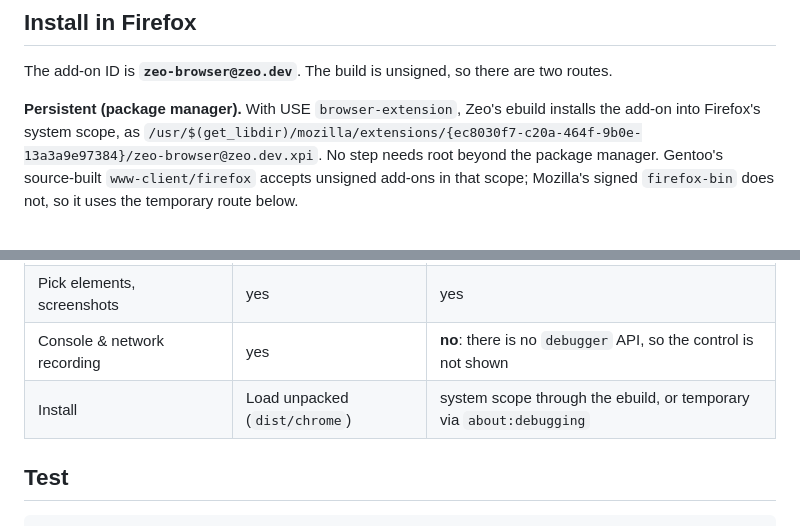
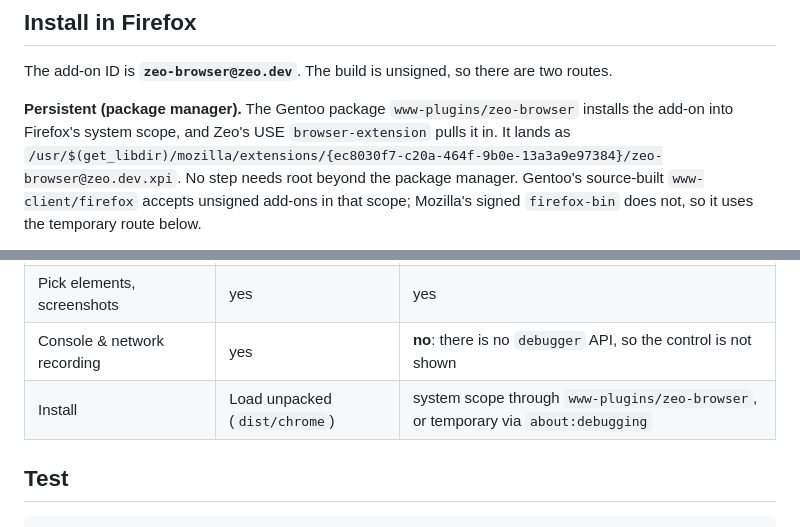
Before and after one commit to zeo-workspace/zeo-browser, a Markdown page: README.md, 2 parts joined by grey strips. Drawn GitHub-style.

Commit message:
docs(051): the Firefox add-on is installed by www-plugins/zeo-browser
Zeo's USE browser-extension now pulls that package in instead of
installing the XPI itself (bentoo bc93a9e72).

Co-Authored-By: Claude Opus 5.5 <noreply@anthropic.com>

```diff
--- a/README.md
+++ b/README.md
@@ -56,8 +56,8 @@ Chrome will refuse to start the host for it.
 
 The add-on ID is **`zeo-browser@zeo.dev`**. The build is unsigned, so there are two routes.
 
-**Persistent (package manager).** With USE `browser-extension`, Zeo's ebuild installs the add-on
-into Firefox's system scope, as
+**Persistent (package manager).** The Gentoo package `www-plugins/zeo-browser` installs the
+add-on into Firefox's system scope, and Zeo's USE `browser-extension` pulls it in. It lands as
 `/usr/$(get_libdir)/mozilla/extensions/{ec8030f7-c20a-464f-9b0e-13a3a9e97384}/zeo-browser@zeo.dev.xpi`.
 No step needs root beyond the package manager. Gentoo's source-built `www-client/firefox`
 accepts unsigned add-ons in that scope; Mozilla's signed `firefox-bin` does not, so it uses the
@@ -178,7 +178,7 @@ There is no `tabs` permission, and `<all_urls>` is never requested as a whole.
 | Read, write, stop, answer permissions | yes | yes |
 | Pick elements, screenshots | yes | yes |
 | Console & network recording | yes | **no**: there is no `debugger` API, so the control is not shown |
-| Install | Load unpacked (`dist/chrome`) | system scope through the ebuild, or temporary via `about:debugging` |
+| Install | Load unpacked (`dist/chrome`) | system scope through `www-plugins/zeo-browser`, or temporary via `about:debugging` |
 
 ## Test
 
```
